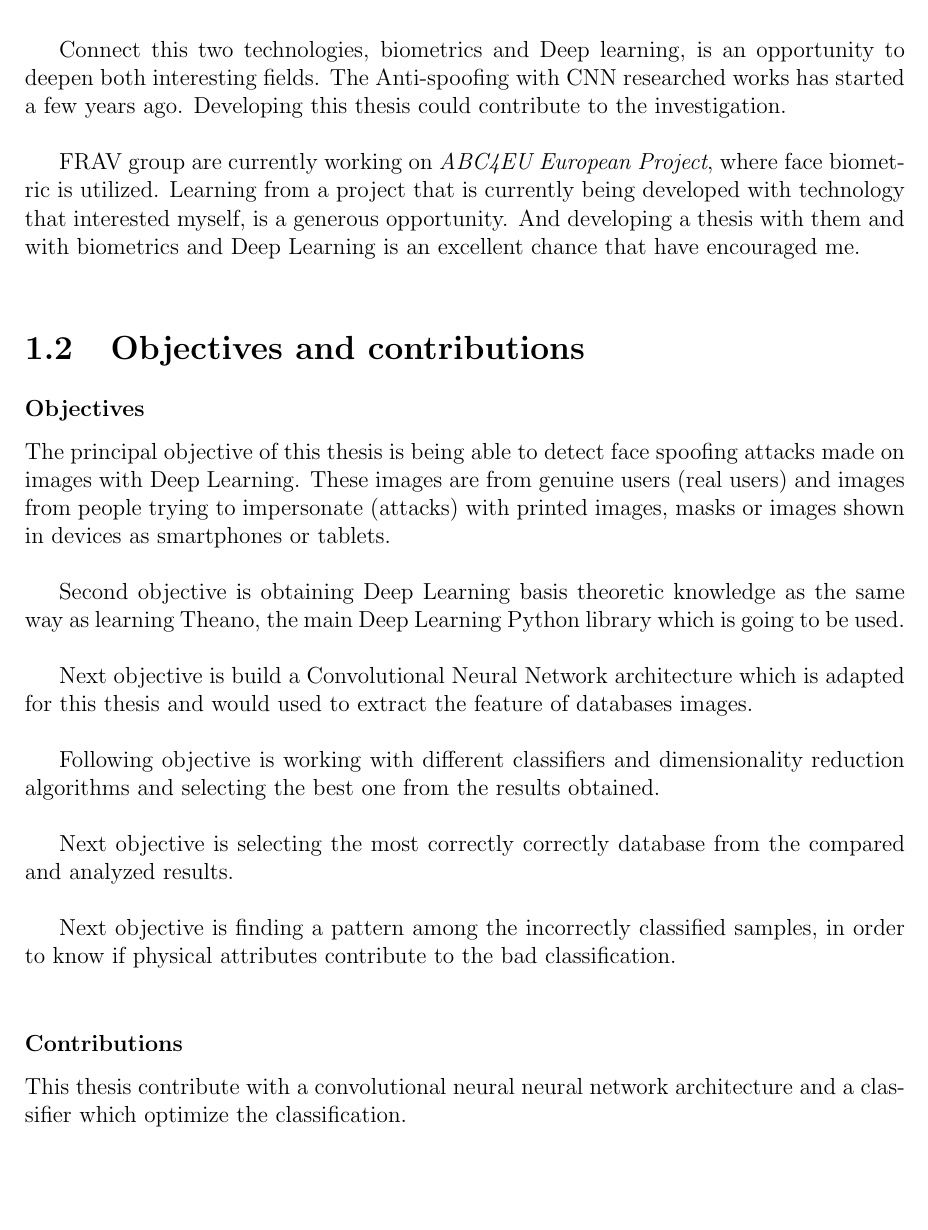
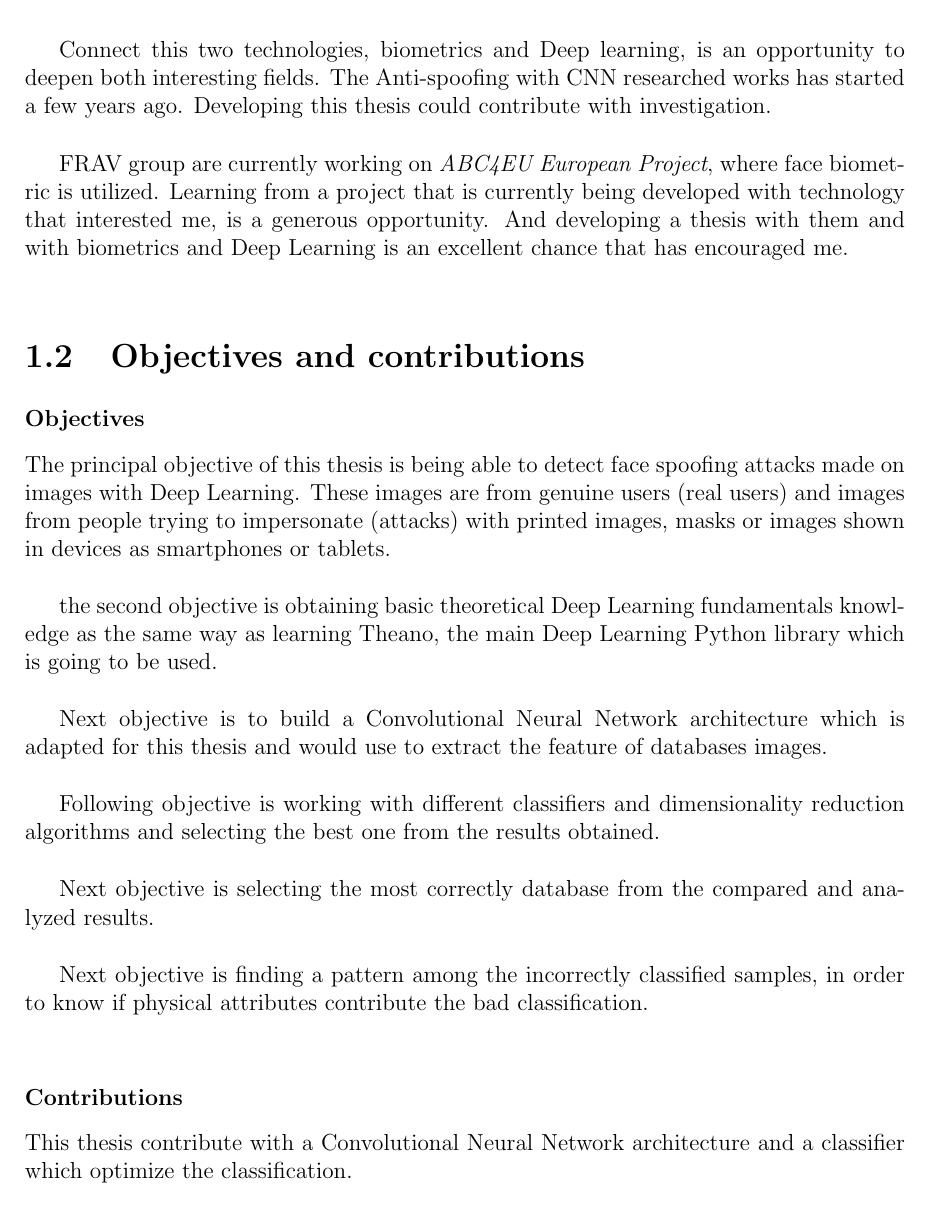
Before and after one commit to beatrizgoa/Latex_TFM, a LaTeX thesis (Memoria_TFM.tex, which reads Intro.tex): part of page 12 of 104, cut so that both start at the same text, the shorter picture padded with empty space. Compiled offline with pdfLaTeX.

Commit message:
grammarly en intro

```diff
--- a/Intro.tex
+++ b/Intro.tex
@@ -14,25 +14,24 @@ Human body as an identification key is fast, private identification and recognit
 
-Connect this two technologies, biometrics and Deep learning, is an opportunity to deepen both interesting fields. The Anti-spoofing with CNN researched works has started a few years ago. Developing this thesis could contribute to the investigation.\\
+Connect this two technologies, biometrics and Deep learning, is an opportunity to deepen both interesting fields. The Anti-spoofing with CNN researched works has started a few years ago. Developing this thesis could contribute with investigation.\\
 
-FRAV group are currently working on \textit{ABC4EU European Project}, where face biometric is utilized. Learning from a project that is currently being developed with technology that interested myself, is a generous opportunity. And developing a thesis with them and with biometrics and Deep Learning is an excellent chance that have encouraged me.\\
+FRAV group are currently working on \textit{ABC4EU European Project}, where face biometric is utilized. Learning from a project that is currently being developed with technology that interested me, is a generous opportunity. And developing a thesis with them and with biometrics and Deep Learning is an excellent chance that has encouraged me.\\
 
 \section{Objectives and contributions}
 \subsubsection{Objectives}
 The principal objective of this thesis is being able to detect face spoofing attacks made on images with Deep Learning. These images are from genuine users (real users) and images from people trying to impersonate (attacks) with printed images, masks or images shown in devices as smartphones or tablets.\\
 
-Second objective is obtaining Deep Learning basis theoretic knowledge as the same way as learning Theano, the main Deep Learning Python library which is going to be used.\\
+the second objective is obtaining basic theoretical Deep Learning fundamentals knowledge as the same way as learning Theano, the main Deep Learning Python library which is going to be used.\\
 
-Next objective is build a Convolutional Neural Network architecture which is adapted for this thesis and would used to extract the feature of databases images.\\
+Next objective is to build a Convolutional Neural Network architecture which is adapted for this thesis and would use to extract the feature of databases images.\\
 
 Following objective is working with different classifiers and dimensionality reduction algorithms and selecting the best one from the results obtained.\\
 
-Next objective is selecting the most correctly correctly database from the compared and analyzed results.\\
+Next objective is selecting the most correctly database from the compared and analyzed results.\\
 
-Next objective is finding a pattern among the incorrectly classified samples, in order to know if physical attributes contribute to the bad classification.\\
-
+Next objective is finding a pattern among the incorrectly classified samples, in order to know if physical attributes contribute the bad classification.\\
 
 \subsubsection{Contributions}
-This thesis contribute with a convolutional neural neural network architecture and a classifier which optimize the classification.\\
+This thesis contribute with a Convolutional Neural Network architecture and a classifier which optimize the classification.\\
 
 Also, a study among the different used classifiers and dimensionality reduction algorithms is presented for each database.\\
 
```
Also changed, not shown: Memoria_TFM.tex (+1 -1 lines), Intro.tex (6 more changed lines).
